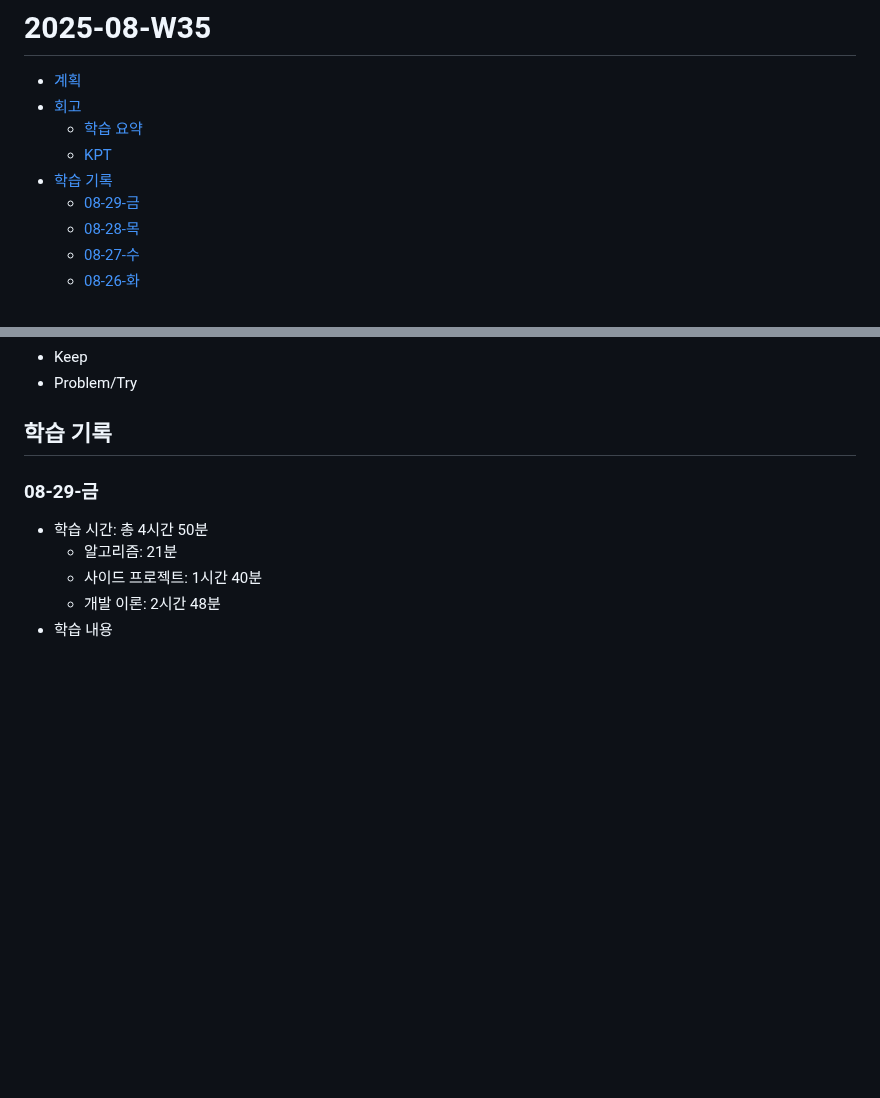
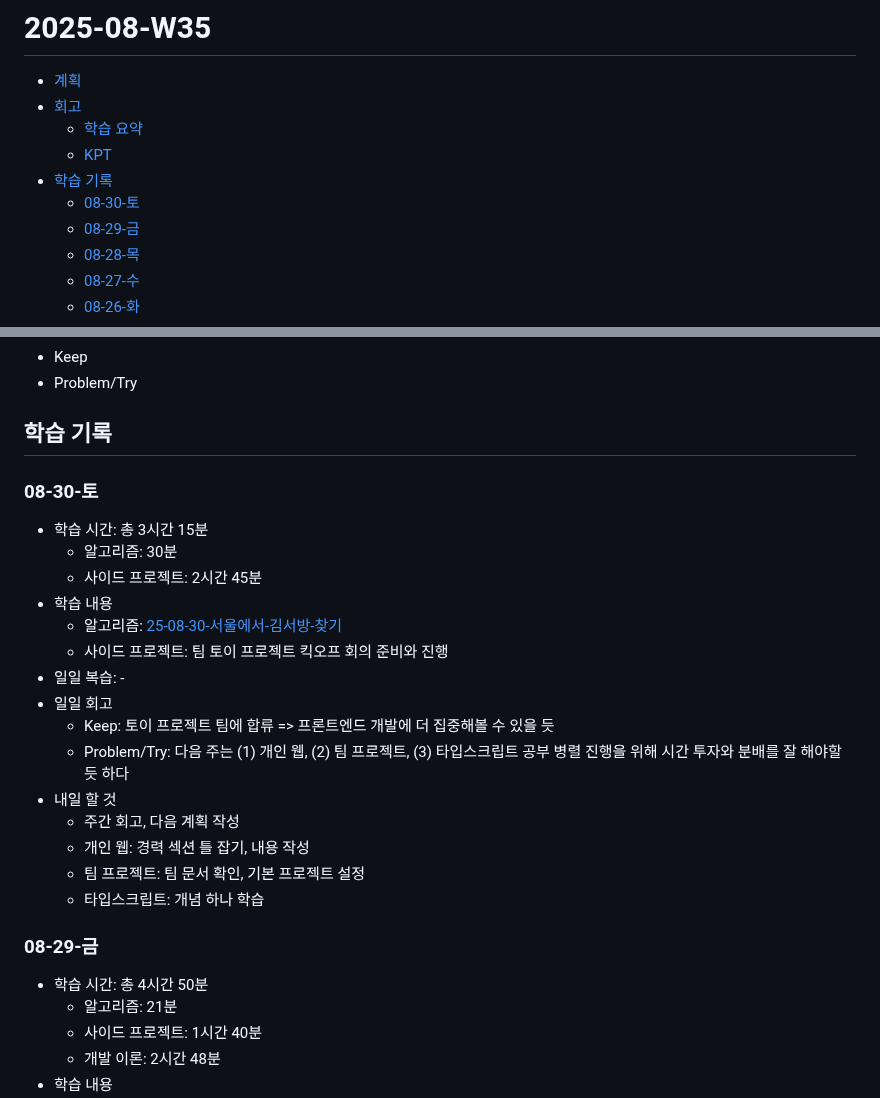
Before and after one commit to macaronpark/study, a Markdown page: _log/2025-08-W35.md, 2 parts joined by grey strips. GitHub-like rendering; blank space fills up the shorter version.

Commit message:
log: 08-30-토

```diff
--- a/_log/2025-08-W35.md
+++ b/_log/2025-08-W35.md
@@ -5,6 +5,7 @@
   - [학습 요약](#학습-요약)
   - [KPT](#kpt)
 - [학습 기록](#학습-기록)
+  - [08-30-토](#08-30-토)
   - [08-29-금](#08-29-금)
   - [08-28-목](#08-28-목)
   - [08-27-수](#08-27-수)
@@ -30,6 +31,24 @@
 - Problem/Try
 
 ## 학습 기록
+
+### 08-30-토
+
+- 학습 시간: 총 3시간 15분
+  - 알고리즘: 30분
+  - 사이드 프로젝트: 2시간 45분
+- 학습 내용
+  - 알고리즘: [25-08-30-서울에서-김서방-찾기](/algorithm/programmers/25-08-30-서울에서-김서방-찾기.md)
+  - 사이드 프로젝트: 팀 토이 프로젝트 킥오프 회의 준비와 진행
+- 일일 복습: -
+- 일일 회고
+  - Keep: 토이 프로젝트 팀에 합류 => 프론트엔드 개발에 더 집중해볼 수 있을 듯
+  - Problem/Try: 다음 주는 (1) 개인 웹, (2) 팀 프로젝트, (3) 타입스크립트 공부 병렬 진행을 위해 시간 투자와 분배를 잘 해야할 듯 하다
+- 내일 할 것
+  - 주간 회고, 다음 계획 작성
+  - 개인 웹: 경력 섹션 틀 잡기, 내용 작성
+  - 팀 프로젝트: 팀 문서 확인, 기본 프로젝트 설정
+  - 타입스크립트: 개념 하나 학습
 
 ### 08-29-금
 
```
